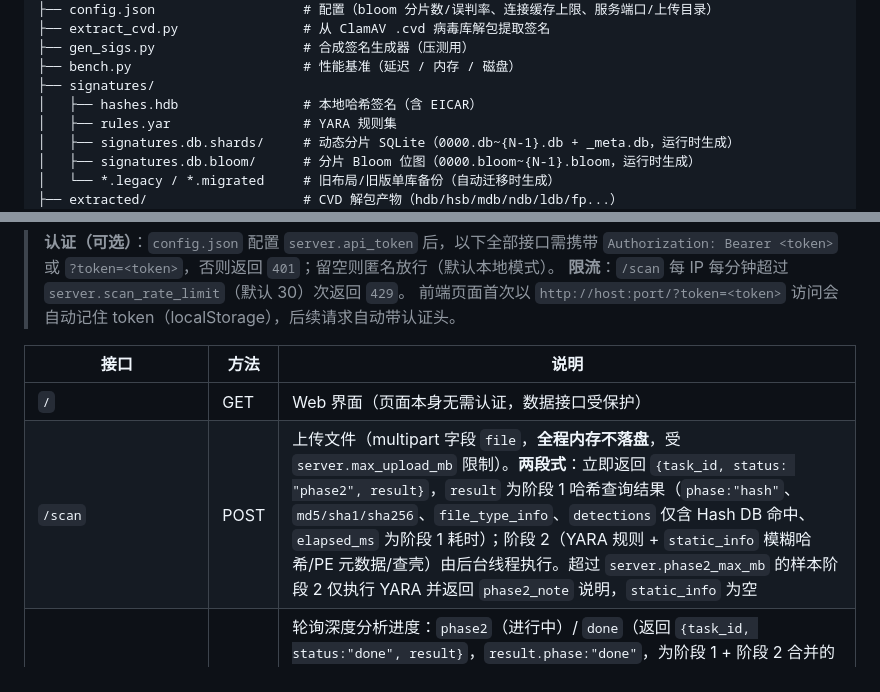
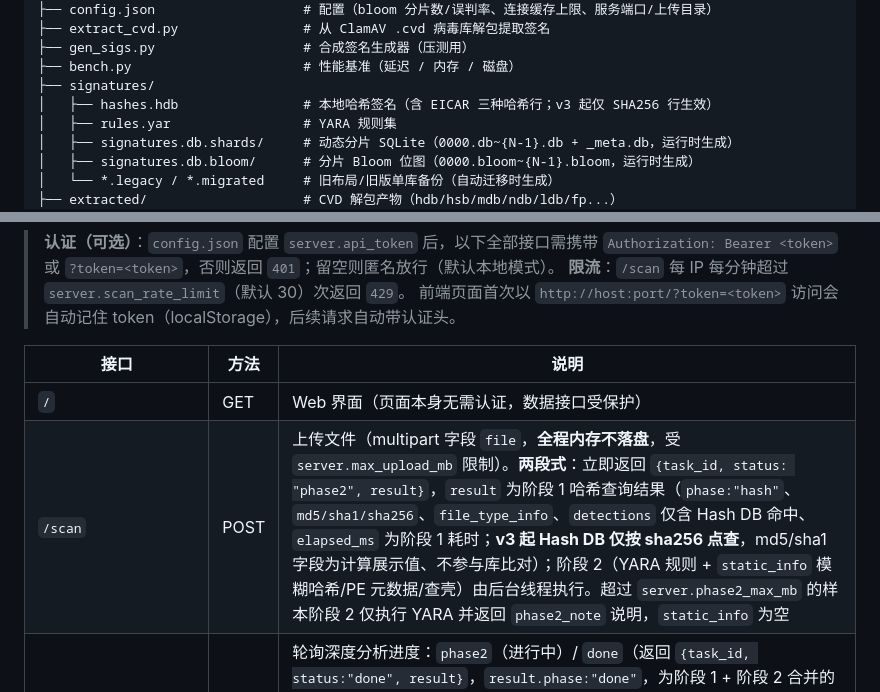
Before and after one commit to nkiszhi/nkrepo-scanner, a Markdown page: README.md, 2 parts joined by grey strips. Rendered like a GitHub page.

```diff
--- a/README.md
+++ b/README.md
@@ -231,7 +231,7 @@ nkrepo-scanner/
 ├── gen_sigs.py                   # 合成签名生成器（压测用）
 ├── bench.py                      # 性能基准（延迟 / 内存 / 磁盘）
 ├── signatures/
-│   ├── hashes.hdb                # 本地哈希签名（含 EICAR）
+│   ├── hashes.hdb                # 本地哈希签名（含 EICAR 三种哈希行；v3 起仅 SHA256 行生效）
 │   ├── rules.yar                 # YARA 规则集
 │   ├── signatures.db.shards/     # 动态分片 SQLite（0000.db~{N-1}.db + _meta.db，运行时生成）
 │   ├── signatures.db.bloom/      # 分片 Bloom 位图（0000.bloom~{N-1}.bloom，运行时生成）
@@ -288,7 +290,7 @@ python bench.py                   # 延迟 / 内存 / 磁盘基准
 | 接口           | 方法   | 说明                                                                                                 |
 | ------------ | ---- | -------------------------------------------------------------------------------------------------- |
 | `/`          | GET  | Web 界面（页面本身无需认证，数据接口受保护）                                                             |
-| `/scan`      | POST | 上传文件（multipart 字段 `file`，**全程内存不落盘**，受 `server.max_upload_mb` 限制）。**两段式**：立即返回 `{task_id, status: "phase2", result}`，`result` 为阶段 1 哈希查询结果（`phase:"hash"`、`md5/sha1/sha256`、`file_type_info`、`detections` 仅含 Hash DB 命中、`elapsed_ms` 为阶段 1 耗时）；阶段 2（YARA 规则 + `static_info` 模糊哈希/PE 元数据/查壳）由后台线程执行。超过 `server.phase2_max_mb` 的样本阶段 2 仅执行 YARA 并返回 `phase2_note` 说明，`static_info` 为空 |
+| `/scan`      | POST | 上传文件（multipart 字段 `file`，**全程内存不落盘**，受 `server.max_upload_mb` 限制）。**两段式**：立即返回 `{task_id, status: "phase2", result}`，`result` 为阶段 1 哈希查询结果（`phase:"hash"`、`md5/sha1/sha256`、`file_type_info`、`detections` 仅含 Hash DB 命中、`elapsed_ms` 为阶段 1 耗时；**v3 起 Hash DB 仅按 sha256 点查**，md5/sha1 字段为计算展示值、不参与库比对）；阶段 2（YARA 规则 + `static_info` 模糊哈希/PE 元数据/查壳）由后台线程执行。超过 `server.phase2_max_mb` 的样本阶段 2 仅执行 YARA 并返回 `phase2_note` 说明，`static_info` 为空 |
 | `/api/task/<task_id>` | GET | 轮询深度分析进度：`phase2`（进行中）/ `done`（返回 `{task_id, status:"done", result}`，`result.phase:"done"`，为阶段 1 + 阶段 2 合并的完整扫描结果，结构同旧版 `/scan`：`verdict`/`detections`（Hash DB + YARA）/`static_info`/`static_ms`/`elapsed_ms`，超限样本含 `phase2_note`）/ `error`（后台异常）；任务过期或不存在返回 404（内存保留 `TASKS_MAX=100` 个、`TASK_TTL=600s`） |
 | `/api/stats` | GET  | 签名统计：`hash_signatures`（哈希条数）、`yara_rules`、`yara_available`、`packer_yara_rules`/`packer_yara_available`/`packer_yara_error`（壳库外部规则）、`hash_sources`/`yara_sources`（签名来源文件）、`storage`（存储层 tier / 分片 / Bloom 位图状态，见下） |
 
```
Also changed, not shown: other parts of README.md (+6 -4 lines).
